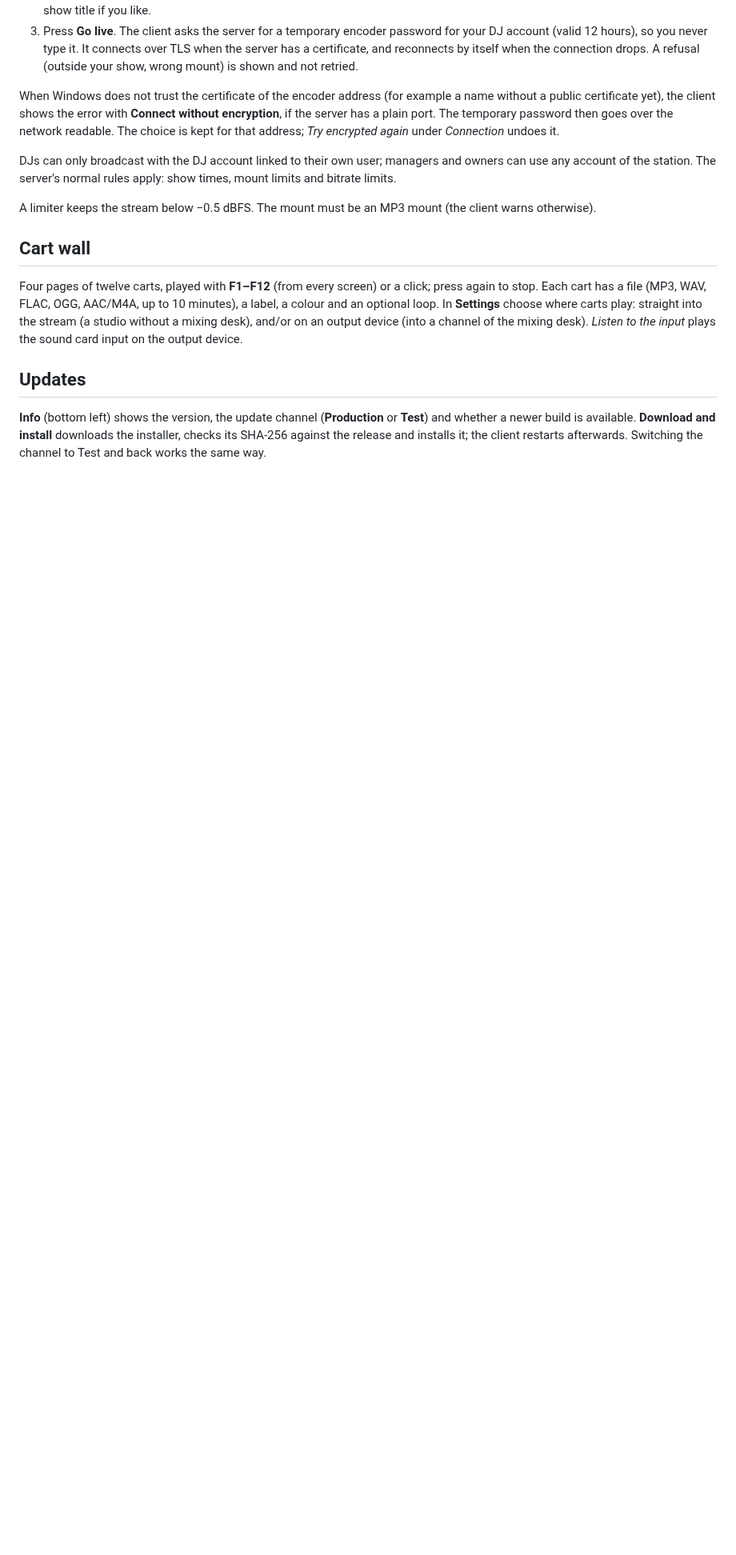
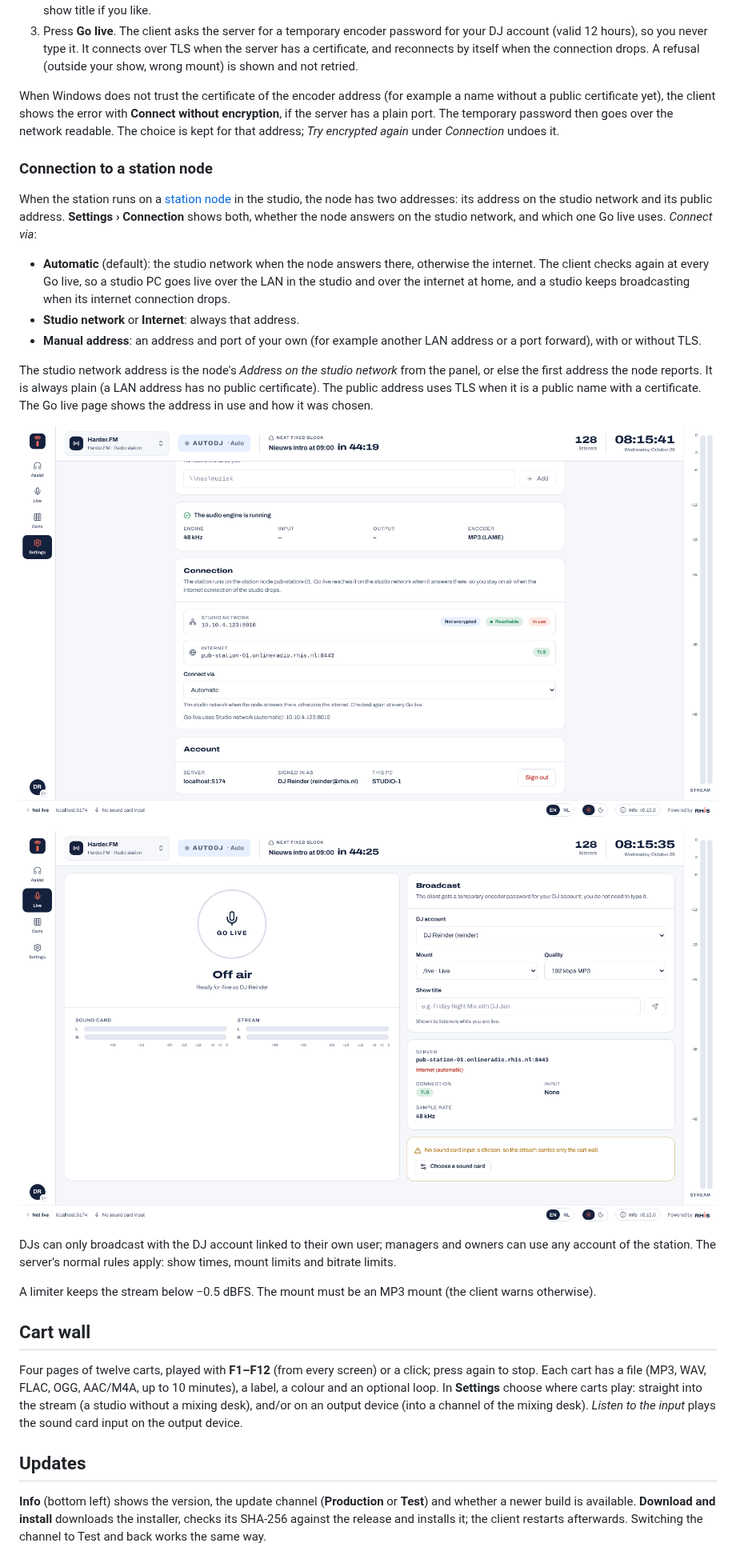
Before and after one commit to rhisijmuiden/hosted-radio-station, a Markdown page: docs/studio.md, the part around the change. Shown at 80% size. GitHub-like rendering; pictures changed too: docs/screenshots/phase-17-connection-en.png (added), docs/screenshots/phase-17-live-internet-en.png (added); blank space fills up the shorter version.

```diff
--- a/docs/studio.md
+++ b/docs/studio.md
@@ -137,6 +137,27 @@ certificate yet), the client shows the error with **Connect without encryption**
 The temporary password then goes over the network readable. The choice is kept for that address; *Try encrypted
 again* under *Connection* undoes it.
 
+### Connection to a station node
+
+When the station runs on a [station node](station-nodes.md) in the studio, the node has two addresses: its address
+on the studio network and its public address. **Settings › Connection** shows both, whether the node answers on the
+studio network, and which one Go live uses. *Connect via*:
+
+- **Automatic** (default): the studio network when the node answers there, otherwise the internet. The client checks
+  again at every Go live, so a studio PC goes live over the LAN in the studio and over the internet at home, and a
+  studio keeps broadcasting when its internet connection drops.
+- **Studio network** or **Internet**: always that address.
+- **Manual address**: an address and port of your own (for example another LAN address or a port forward), with or
+  without TLS.
+
+The studio network address is the node's *Address on the studio network* from the panel, or else the first address
+the node reports. It is always plain (a LAN address has no public certificate). The public address uses TLS when it
+is a public name with a certificate. The Go live page shows the address in use and how it was chosen.
+
+![Settings › Connection](screenshots/phase-17-connection-en.png)
+
+![Go live over the internet, chosen automatically](screenshots/phase-17-live-internet-en.png)
+
 DJs can only broadcast with the DJ account linked to their own user; managers and owners can use any account of the
 station. The server's normal rules apply: show times, mount limits and bitrate limits.
 
```
Also changed, not shown: CHANGELOG.md (+4 -0 lines), ROADMAP.md (+3 -0 lines), 14 other files.
